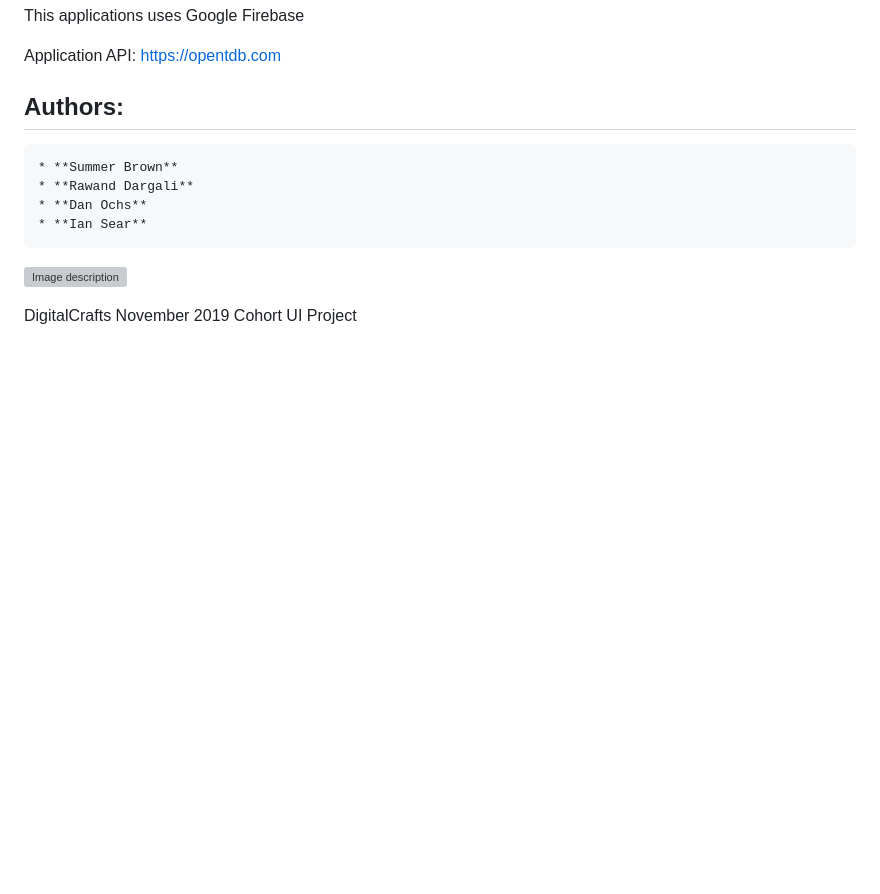
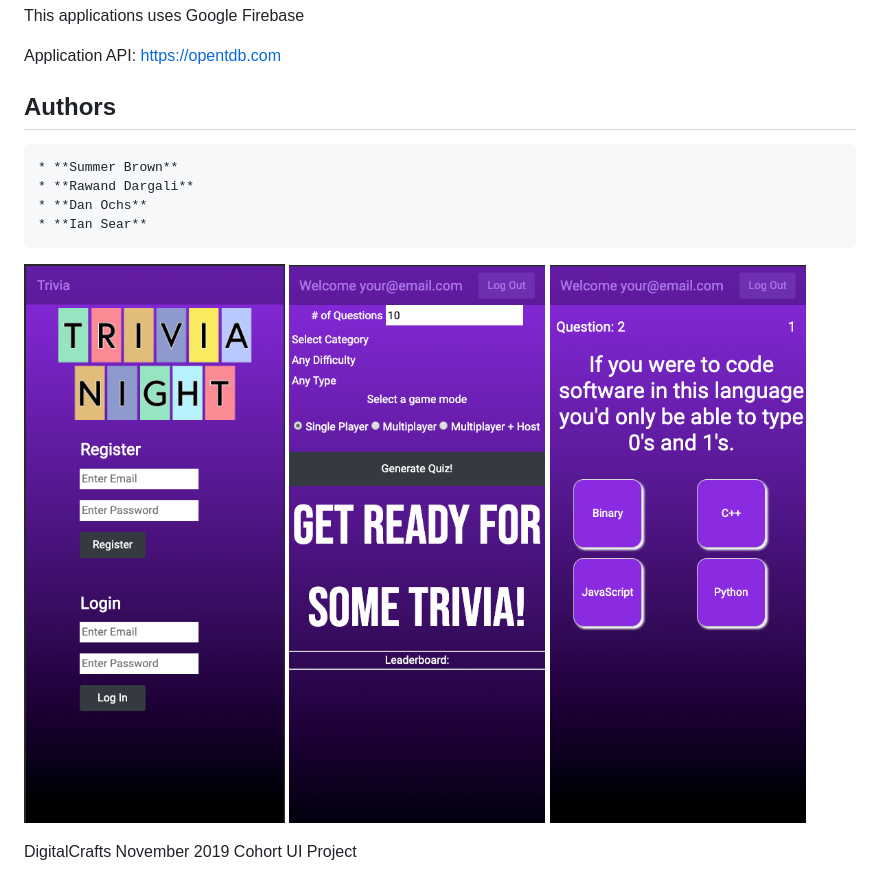
Before and after one commit to rdargali/TriviaApp, a Markdown page: README.md, the part around the change. Drawn GitHub-style; pictures changed too: screen_shot_2019-12-13_at_10.46.22_am.png (added), screen_shot_2019-12-13_at_12.22.40_pm.png (added), screen_shot_2019-12-13_at_12.28.18_pm.png (added); blank space fills up the shorter version; grey boxes are pictures that could not be loaded.

```diff
--- a/README.md
+++ b/README.md
@@ -6,13 +6,15 @@ This applications uses Google Firebase
 
 Application API: https://opentdb.com
 
-## Authors:
+## Authors
     * **Summer Brown**
     * **Rawand Dargali**
     * **Dan Ochs**
     * **Ian Sear**
 
-![Image description](link-to-image)
+![Login Screen](screen_shot_2019-12-13_at_10.46.22_am.png)
+![Home Screen](screen_shot_2019-12-13_at_12.22.40_pm.png)
+![In play](screen_shot_2019-12-13_at_12.28.18_pm.png)
 
 DigitalCrafts November 2019 Cohort
 UI Project
```
